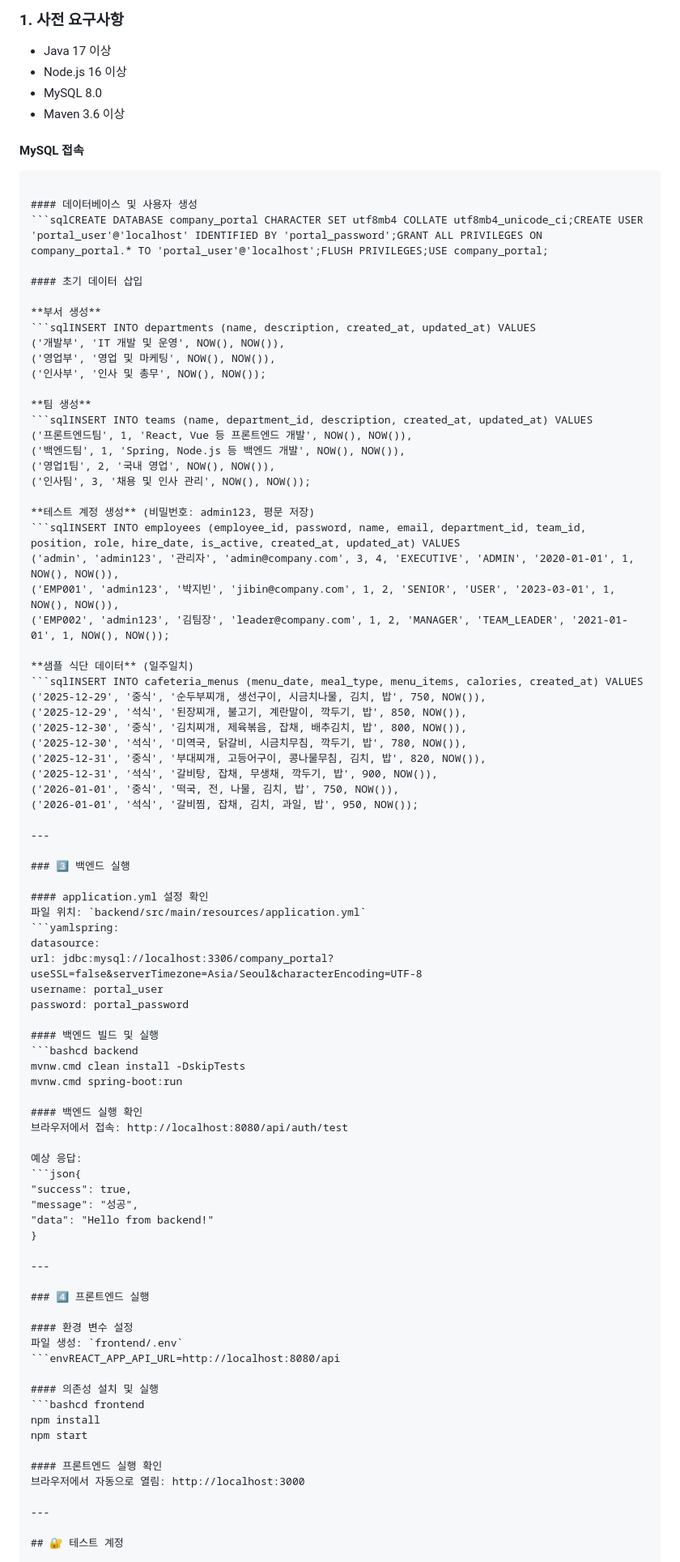
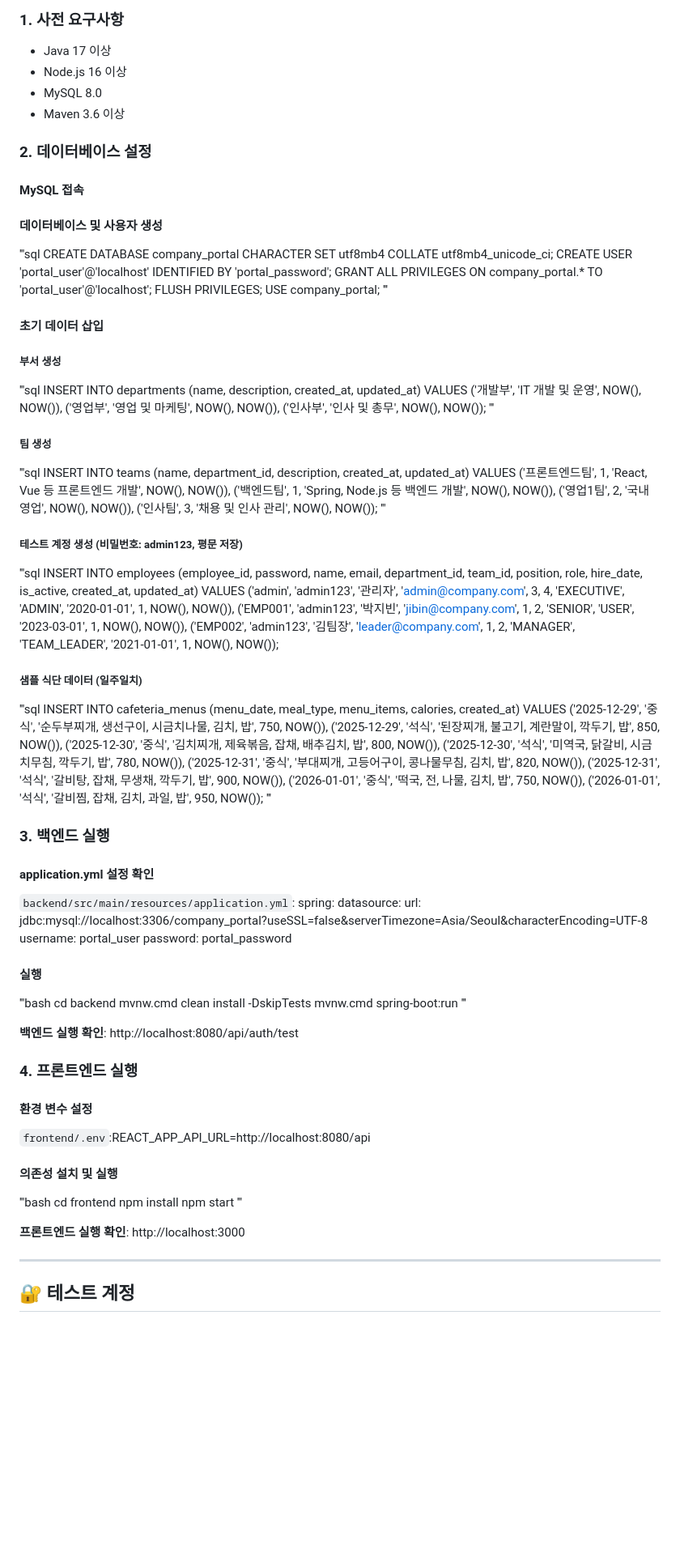
Before and after one commit to jibin1018/sk_rookies_minipj2, a Markdown page: README.md, the part around the change printed below. Shown: that part at 81% size. Drawn GitHub-style; blank space fills up the shorter version.

````diff
--- a/README.md
+++ b/README.md
@@ -39,35 +39,46 @@ SK Shieldus 루키즈 현장실습 미니 프로젝트 2
 - MySQL 8.0
 - Maven 3.6 이상
 
+### 2. 데이터베이스 설정
+
 #### MySQL 접속
-```bashmysql -u root -p
-
 #### 데이터베이스 및 사용자 생성
-```sqlCREATE DATABASE company_portal CHARACTER SET utf8mb4 COLLATE utf8mb4_unicode_ci;CREATE USER 'portal_user'@'localhost' IDENTIFIED BY 'portal_password';GRANT ALL PRIVILEGES ON company_portal.* TO 'portal_user'@'localhost';FLUSH PRIVILEGES;USE company_portal;
+'''sql
+CREATE DATABASE company_portal CHARACTER SET utf8mb4 COLLATE utf8mb4_unicode_ci;
+CREATE USER 'portal_user'@'localhost' IDENTIFIED BY 'portal_password';
+GRANT ALL PRIVILEGES ON company_portal.* TO 'portal_user'@'localhost';
+FLUSH PRIVILEGES;
+USE company_portal;
+'''
 
 #### 초기 데이터 삽입
-
-**부서 생성**
-```sqlINSERT INTO departments (name, description, created_at, updated_at) VALUES
+##### 부서 생성
+'''sql
+INSERT INTO departments (name, description, created_at, updated_at) VALUES
 ('개발부', 'IT 개발 및 운영', NOW(), NOW()),
 ('영업부', '영업 및 마케팅', NOW(), NOW()),
 ('인사부', '인사 및 총무', NOW(), NOW());
+'''
 
-**팀 생성**
-```sqlINSERT INTO teams (name, department_id, description, created_at, updated_at) VALUES
+##### 팀 생성
+'''sql
+INSERT INTO teams (name, department_id, description, created_at, updated_at) VALUES
 ('프론트엔드팀', 1, 'React, Vue 등 프론트엔드 개발', NOW(), NOW()),
 ('백엔드팀', 1, 'Spring, Node.js 등 백엔드 개발', NOW(), NOW()),
 ('영업1팀', 2, '국내 영업', NOW(), NOW()),
 ('인사팀', 3, '채용 및 인사 관리', NOW(), NOW());
+'''
 
-**테스트 계정 생성** (비밀번호: admin123, 평문 저장)
-```sqlINSERT INTO employees (employee_id, password, name, email, department_id, team_id, position, role, hire_date, is_active, created_at, updated_at) VALUES
+##### 테스트 계정 생성 (비밀번호: admin123, 평문 저장)
+'''sql
+INSERT INTO employees (employee_id, password, name, email, department_id, team_id, position, role, hire_date, is_active, created_at, updated_at) VALUES
 ('admin', 'admin123', '관리자', 'admin@company.com', 3, 4, 'EXECUTIVE', 'ADMIN', '2020-01-01', 1, NOW(), NOW()),
 ('EMP001', 'admin123', '박지빈', 'jibin@company.com', 1, 2, 'SENIOR', 'USER', '2023-03-01', 1, NOW(), NOW()),
 ('EMP002', 'admin123', '김팀장', 'leader@company.com', 1, 2, 'MANAGER', 'TEAM_LEADER', '2021-01-01', 1, NOW(), NOW());
 
-**샘플 식단 데이터** (일주일치)
-```sqlINSERT INTO cafeteria_menus (menu_date, meal_type, menu_items, calories, created_at) VALUES
+##### 샘플 식단 데이터 (일주일치)
+'''sql
+INSERT INTO cafeteria_menus (menu_date, meal_type, menu_items, calories, created_at) VALUES
 ('2025-12-29', '중식', '순두부찌개, 생선구이, 시금치나물, 김치, 밥', 750, NOW()),
 ('2025-12-29', '석식', '된장찌개, 불고기, 계란말이, 깍두기, 밥', 850, NOW()),
 ('2025-12-30', '중식', '김치찌개, 제육볶음, 잡채, 배추김치, 밥', 800, NOW()),
@@ -76,49 +87,40 @@ SK Shieldus 루키즈 현장실습 미니 프로젝트 2
 ('2025-12-31', '석식', '갈비탕, 잡채, 무생채, 깍두기, 밥', 900, NOW()),
 ('2026-01-01', '중식', '떡국, 전, 나물, 김치, 밥', 750, NOW()),
 ('2026-01-01', '석식', '갈비찜, 잡채, 김치, 과일, 밥', 950, NOW());
+'''
 
----
-
-### 3️⃣ 백엔드 실행
+### 3. 백엔드 실행
 
 #### application.yml 설정 확인
-파일 위치: `backend/src/main/resources/application.yml`
-```yamlspring:
+`backend/src/main/resources/application.yml`:
+spring:
 datasource:
 url: jdbc:mysql://localhost:3306/company_portal?useSSL=false&serverTimezone=Asia/Seoul&characterEncoding=UTF-8
 username: portal_user
 password: portal_password
 
-#### 백엔드 빌드 및 실행
-```bashcd backend
+#### 실행
+'''bash
+cd backend
 mvnw.cmd clean install -DskipTests
 mvnw.cmd spring-boot:run
+'''
 
-#### 백엔드 실행 확인
-브라우저에서 접속: http://localhost:8080/api/auth/test
+**백엔드 실행 확인**: http://localhost:8080/api/auth/test
 
-예상 응답:
-```json{
-"success": true,
-"message": "성공",
-"data": "Hello from backend!"
-}
-
----
-
-### 4️⃣ 프론트엔드 실행
+### 4. 프론트엔드 실행
 
 #### 환경 변수 설정
-파일 생성: `frontend/.env`
-```envREACT_APP_API_URL=http://localhost:8080/api
+`frontend/.env`:REACT_APP_API_URL=http://localhost:8080/api
 
 #### 의존성 설치 및 실행
-```bashcd frontend
+'''bash
+cd frontend
 npm install
 npm start
+'''
 
-#### 프론트엔드 실행 확인
-브라우저에서 자동으로 열림: http://localhost:3000
+**프론트엔드 실행 확인**: http://localhost:3000
 
 ---
 
````
Also changed, not shown: other parts of README.md (+24 -37 lines).
